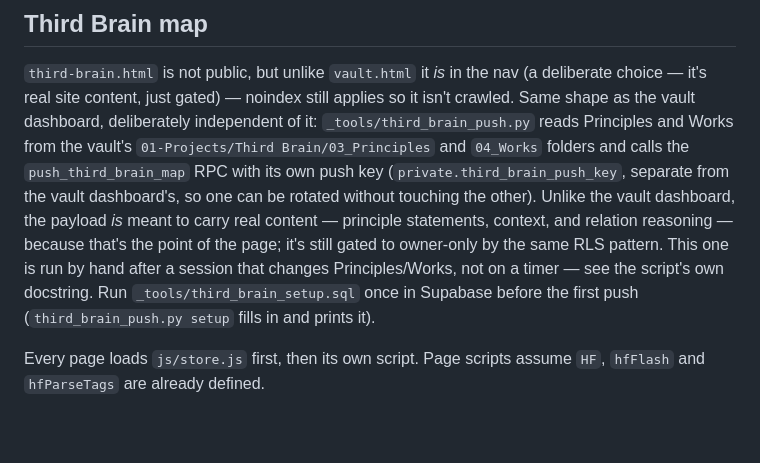
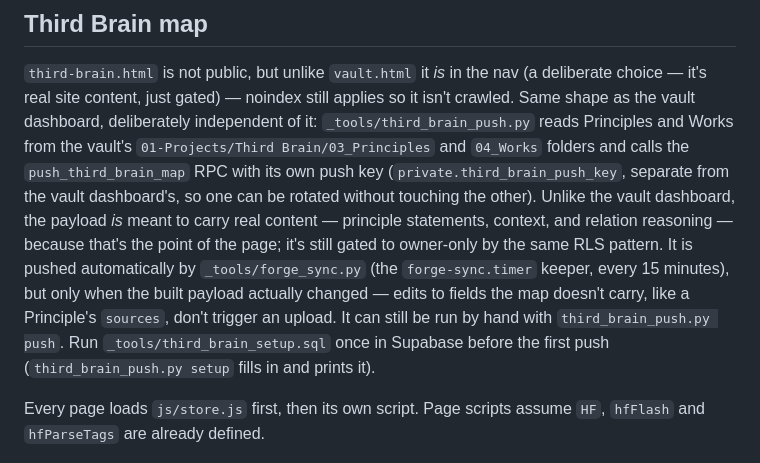
Before and after one commit to JosiahK28/hidden-forge, a Markdown page: CLAUDE.md, the part around the change. Rendered like a GitHub page; blank space fills up the shorter version.

Commit message:
Note that forge-sync now pushes the Third Brain map
Co-Authored-By: Claude Opus 5.5 <noreply@anthropic.com>

```diff
--- a/CLAUDE.md
+++ b/CLAUDE.md
@@ -68,9 +68,11 @@ folders and calls the `push_third_brain_map` RPC with its own push key
 can be rotated without touching the other). Unlike the vault dashboard, the
 payload *is* meant to carry real content — principle statements, context,
 and relation reasoning — because that's the point of the page; it's still
-gated to owner-only by the same RLS pattern. This one is run by hand after a
-session that changes Principles/Works, not on a timer — see the script's own
-docstring. Run `_tools/third_brain_setup.sql` once in Supabase before the
+gated to owner-only by the same RLS pattern. It is pushed automatically by
+`_tools/forge_sync.py` (the `forge-sync.timer` keeper, every 15 minutes), but
+only when the built payload actually changed — edits to fields the map
+doesn't carry, like a Principle's `sources`, don't trigger an upload. It can
+still be run by hand with `third_brain_push.py push`. Run `_tools/third_brain_setup.sql` once in Supabase before the
 first push (`third_brain_push.py setup` fills in and prints it).
 
 Every page loads `js/store.js` first, then its own script. Page scripts assume
```
